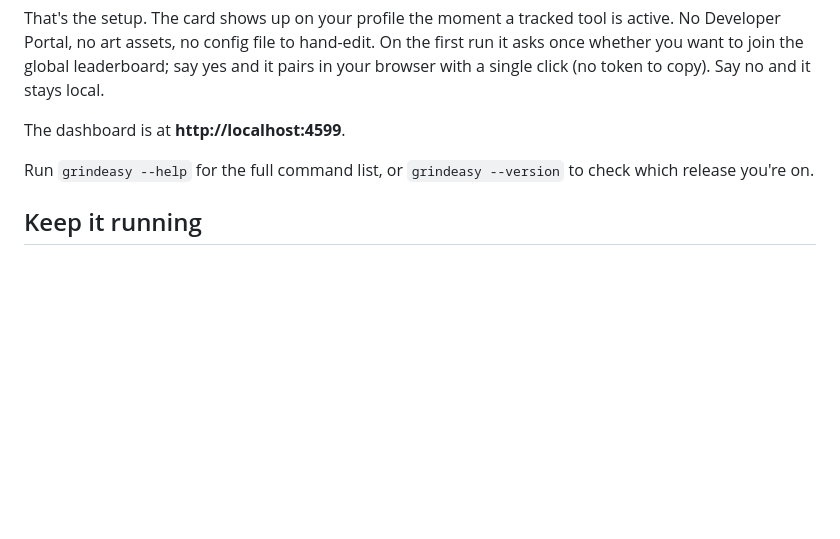
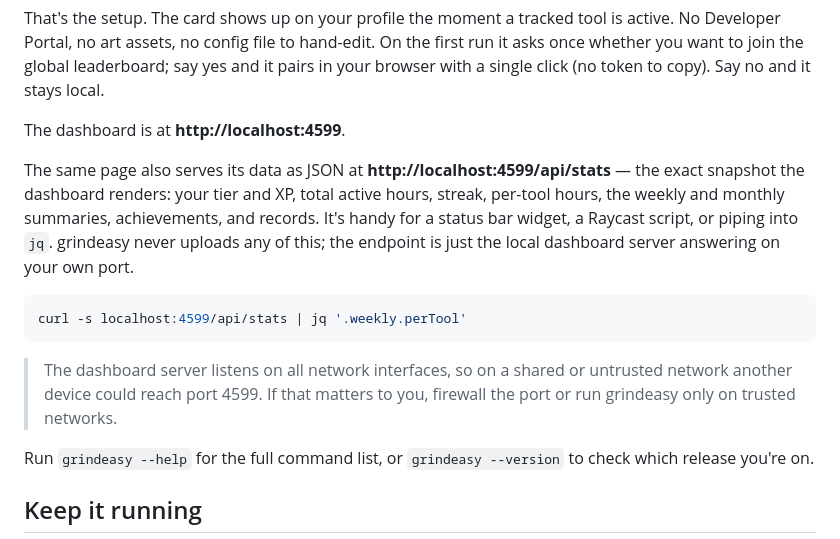
Before and after one commit to shashank03-dev/grindeasy, a Markdown page: README.md, the part around the change. Rendered like a GitHub page; blank space fills up the shorter version.

Commit message:
docs: document the local /api/stats JSON endpoint
Note it serves the same snapshot the dashboard renders, and that the
server listens on all interfaces (reachable on a shared network).

````diff
--- a/README.md
+++ b/README.md
@@ -77,6 +77,21 @@ and it pairs in your browser with a single click (no token to copy). Say no and
 it stays local.
 
 The dashboard is at **http://localhost:4599**.
+
+The same page also serves its data as JSON at **http://localhost:4599/api/stats** —
+the exact snapshot the dashboard renders: your tier and XP, total active hours,
+streak, per-tool hours, the weekly and monthly summaries, achievements, and
+records. It's handy for a status bar widget, a Raycast script, or piping into
+`jq`. grindeasy never uploads any of this; the endpoint is just the local
+dashboard server answering on your own port.
+
+```bash
+curl -s localhost:4599/api/stats | jq '.weekly.perTool'
+```
+
+> The dashboard server listens on all network interfaces, so on a shared or
+> untrusted network another device could reach port 4599. If that matters to
+> you, firewall the port or run grindeasy only on trusted networks.
 
 Run `grindeasy --help` for the full command list, or `grindeasy --version` to
 check which release you're on.
````
